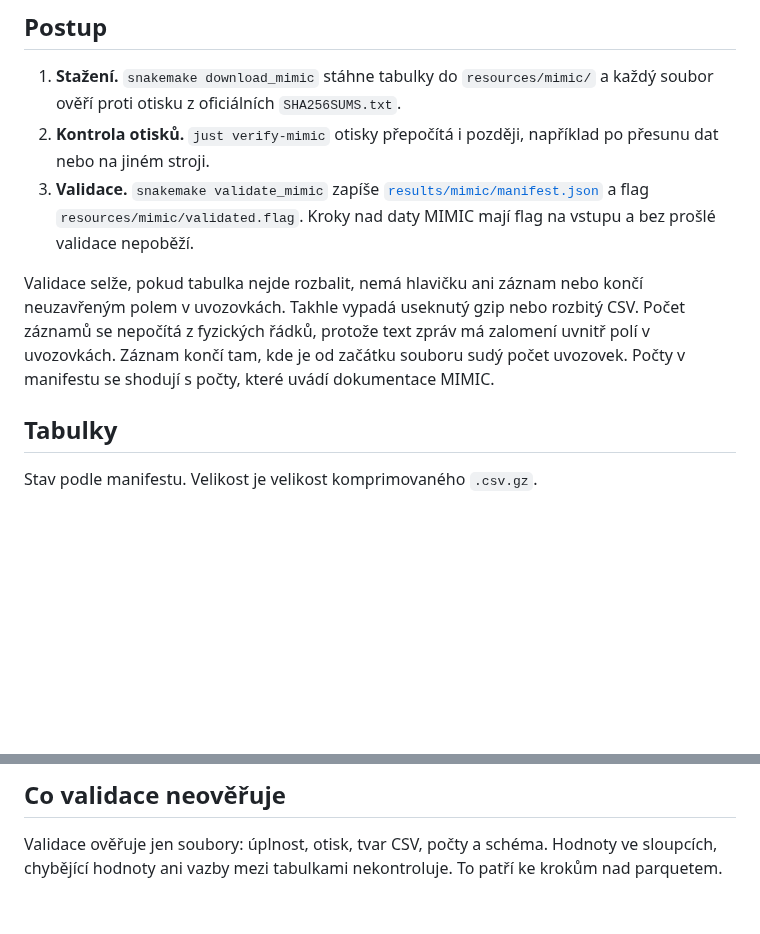
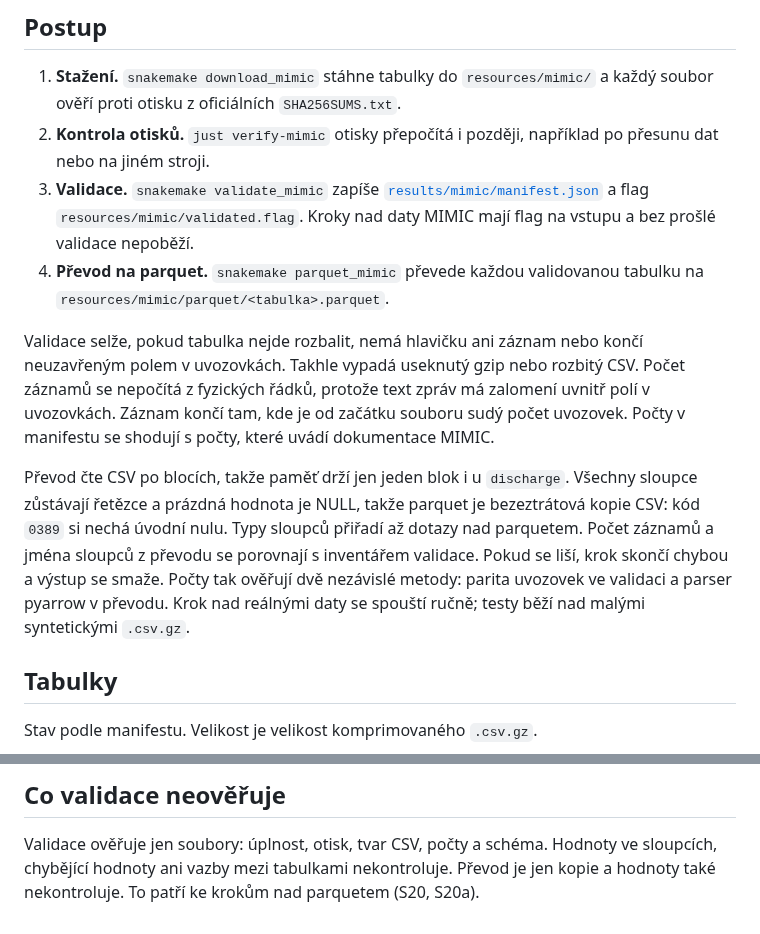
Before and after one commit to Zohino/mediparse, a Markdown page: docs/mimic-data.md, 2 parts joined by grey strips. GitHub-like rendering; blank space fills up the shorter version.

Commit message:
docs(mimic): popiš převod tabulek na parquet
- krok 4 postupu `snakemake parquet_mimic` a co ověřuje: počet
  záznamů a sloupce proti inventáři validace
- parquet je bezeztrátová kopie s řetězci a NULL, typy přiřadí až
  dotazy — hodnoty ani vazby převod nekontroluje, to patří ke krokům
  nad parquetem
- krok nad reálnými daty se spouští ručně; testy běží nad malými
  syntetickými `.csv.gz`

Task: S19

```diff
--- a/docs/mimic-data.md
+++ b/docs/mimic-data.md
@@ -16,6 +16,8 @@ Seznam tabulek, URL a SHA-256 drží `config/mimic_tables.json` jako jediný zdr
    [`results/mimic/manifest.json`](../results/mimic/manifest.json) a flag
    `resources/mimic/validated.flag`. Kroky nad daty MIMIC mají flag na vstupu
    a bez prošlé validace nepoběží.
+4. **Převod na parquet.** `snakemake parquet_mimic` převede každou validovanou
+   tabulku na `resources/mimic/parquet/<tabulka>.parquet`.
 
 Validace selže, pokud tabulka nejde rozbalit, nemá hlavičku ani záznam nebo
 končí neuzavřeným polem v uvozovkách. Takhle vypadá useknutý gzip nebo rozbitý
@@ -23,6 +25,15 @@ CSV. Počet záznamů se nepočítá z fyzických řádků, protože text zpráv
 zalomení uvnitř polí v uvozovkách. Záznam končí tam, kde je od začátku souboru
 sudý počet uvozovek.
 Počty v manifestu se shodují s počty, které uvádí dokumentace MIMIC.
+
+Převod čte CSV po blocích, takže paměť drží jen jeden blok i u `discharge`.
+Všechny sloupce zůstávají řetězce a prázdná hodnota je NULL, takže parquet je
+bezeztrátová kopie CSV: kód `0389` si nechá úvodní nulu. Typy sloupců přiřadí
+až dotazy nad parquetem. Počet záznamů a jména sloupců z převodu se porovnají
+s inventářem validace. Pokud se liší, krok skončí chybou a výstup se smaže.
+Počty tak ověřují dvě nezávislé metody: parita uvozovek ve validaci a parser
+pyarrow v převodu. Krok nad reálnými daty se spouští ručně; testy běží nad malými
+syntetickými `.csv.gz`.
 
 ## Tabulky
 
@@ -62,4 +73,5 @@ Celkem je to 3,17 GB komprimovaně. Jména sloupců jsou v manifestu.
 
 Validace ověřuje jen soubory: úplnost, otisk, tvar CSV, počty a schéma.
 Hodnoty ve sloupcích, chybějící hodnoty ani vazby mezi tabulkami nekontroluje.
-To patří ke krokům nad parquetem.
+Převod je jen kopie a hodnoty také nekontroluje. To patří ke krokům nad
+parquetem (S20, S20a).
```
